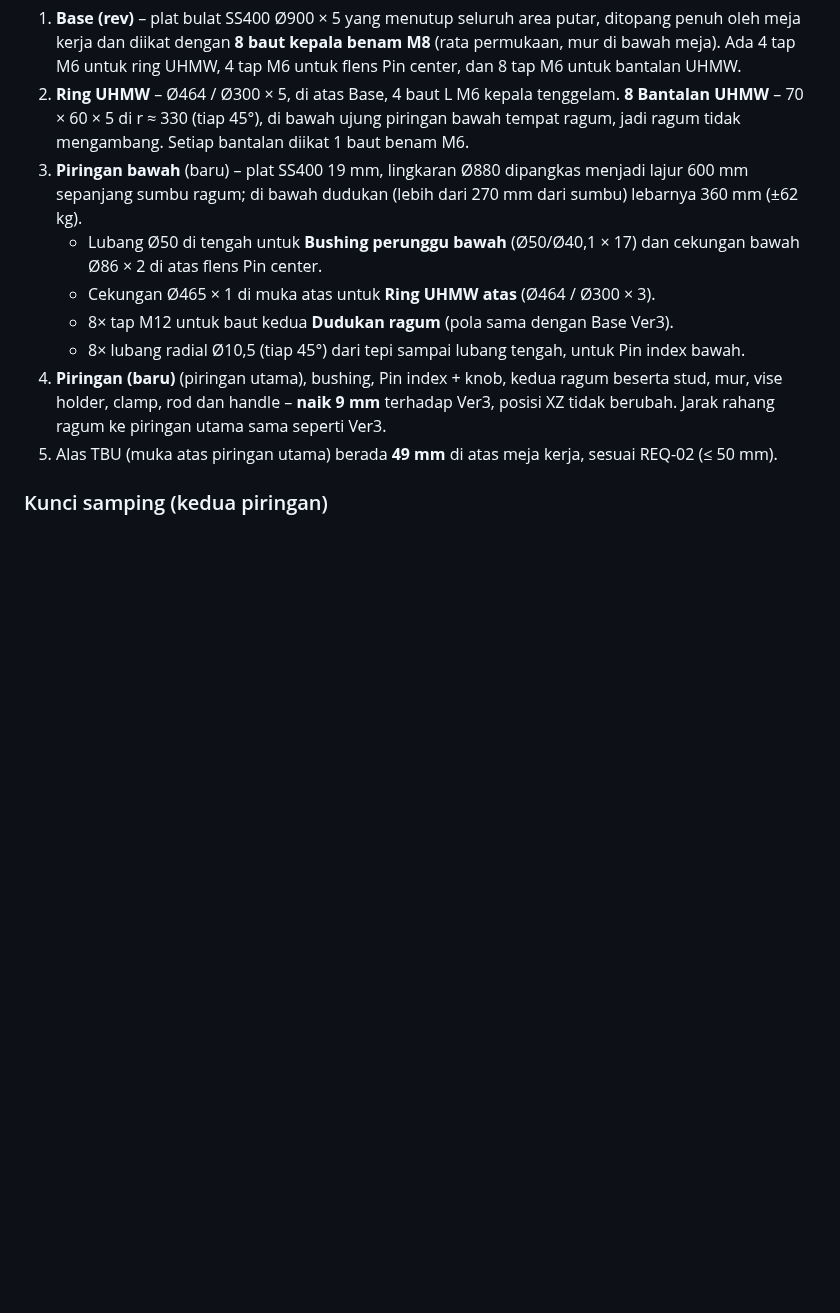
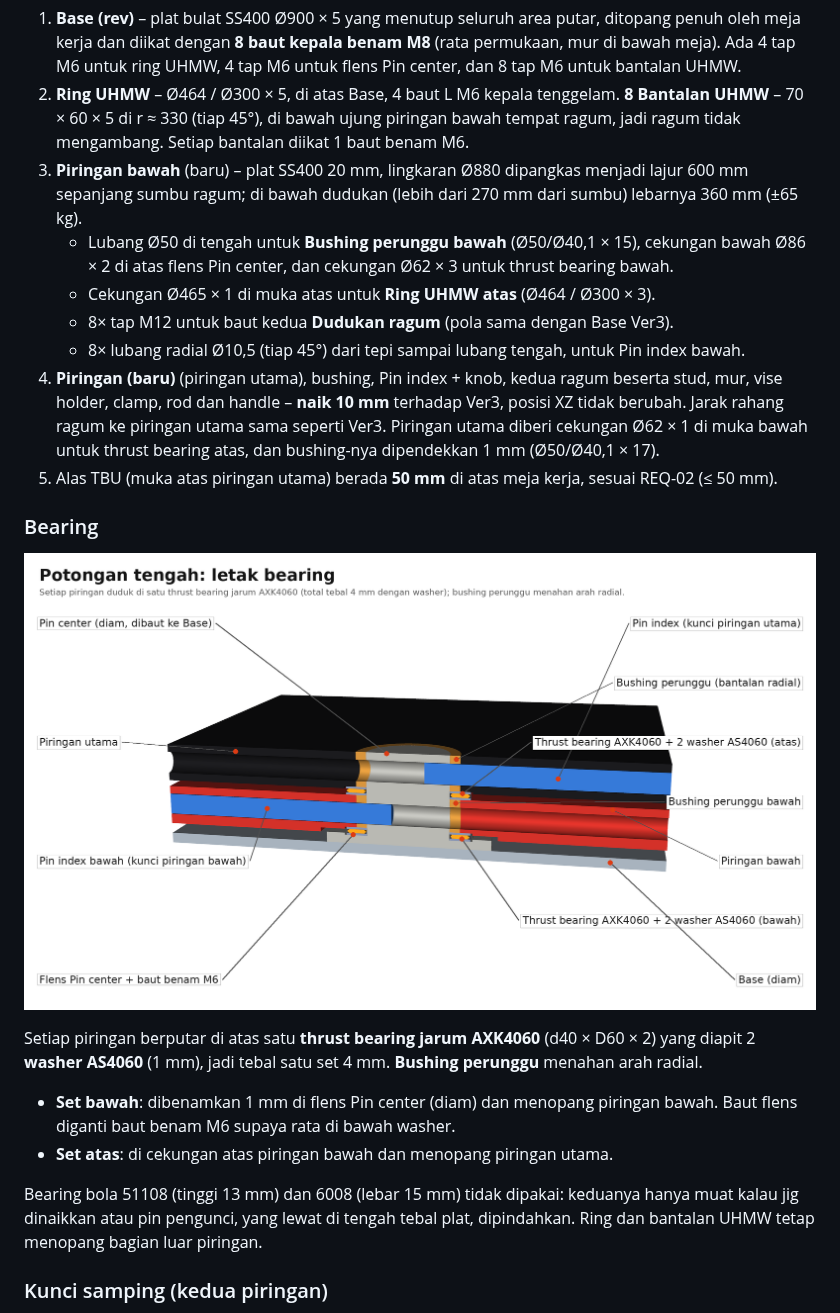
Before and after one commit to MahendraDharma/tumer, a Markdown page: README.md, the part around one of its changes. Drawn GitHub-style; pictures changed too: docs/potongan_bearing.png (added); blank space fills up the shorter version.

```diff
--- a/README.md
+++ b/README.md
@@ -16,13 +16,23 @@ Bagian baru dirampingkan ke faktor keamanan ≥ 2 (spesifikasi kelompok). Susuna
 1. **Base (rev)** – plat bulat SS400 Ø900 × 5 yang menutup seluruh area putar, ditopang penuh oleh meja kerja dan diikat dengan **8 baut kepala benam M8** (rata permukaan, mur di bawah meja). Ada 4 tap M6 untuk ring UHMW, 4 tap M6 untuk flens Pin center, dan 8 tap M6 untuk bantalan UHMW.
 2. **Ring UHMW** – Ø464 / Ø300 × 5, di atas Base, 4 baut L M6 kepala tenggelam.
    **8 Bantalan UHMW** – 70 × 60 × 5 di r ≈ 330 (tiap 45°), di bawah ujung piringan bawah tempat ragum, jadi ragum tidak mengambang. Setiap bantalan diikat 1 baut benam M6.
-3. **Piringan bawah** (baru) – plat SS400 19 mm, lingkaran Ø880 dipangkas menjadi lajur 600 mm sepanjang sumbu ragum; di bawah dudukan (lebih dari 270 mm dari sumbu) lebarnya 360 mm (±62 kg).
-   - Lubang Ø50 di tengah untuk **Bushing perunggu bawah** (Ø50/Ø40,1 × 17) dan cekungan bawah Ø86 × 2 di atas flens Pin center.
+3. **Piringan bawah** (baru) – plat SS400 20 mm, lingkaran Ø880 dipangkas menjadi lajur 600 mm sepanjang sumbu ragum; di bawah dudukan (lebih dari 270 mm dari sumbu) lebarnya 360 mm (±65 kg).
+   - Lubang Ø50 di tengah untuk **Bushing perunggu bawah** (Ø50/Ø40,1 × 15), cekungan bawah Ø86 × 2 di atas flens Pin center, dan cekungan Ø62 × 3 untuk thrust bearing bawah.
    - Cekungan Ø465 × 1 di muka atas untuk **Ring UHMW atas** (Ø464 / Ø300 × 3).
    - 8× tap M12 untuk baut kedua **Dudukan ragum** (pola sama dengan Base Ver3).
    - 8× lubang radial Ø10,5 (tiap 45°) dari tepi sampai lubang tengah, untuk Pin index bawah.
-4. **Piringan (baru)** (piringan utama), bushing, Pin index + knob, kedua ragum beserta stud, mur, vise holder, clamp, rod dan handle – **naik 9 mm** terhadap Ver3, posisi XZ tidak berubah. Jarak rahang ragum ke piringan utama sama seperti Ver3.
-5. Alas TBU (muka atas piringan utama) berada **49 mm** di atas meja kerja, sesuai REQ-02 (≤ 50 mm).
+4. **Piringan (baru)** (piringan utama), bushing, Pin index + knob, kedua ragum beserta stud, mur, vise holder, clamp, rod dan handle – **naik 10 mm** terhadap Ver3, posisi XZ tidak berubah. Jarak rahang ragum ke piringan utama sama seperti Ver3. Piringan utama diberi cekungan Ø62 × 1 di muka bawah untuk thrust bearing atas, dan bushing-nya dipendekkan 1 mm (Ø50/Ø40,1 × 17).
+5. Alas TBU (muka atas piringan utama) berada **50 mm** di atas meja kerja, sesuai REQ-02 (≤ 50 mm).
+
+### Bearing
+
+![Potongan tengah: letak bearing](docs/potongan_bearing.png)
+
+Setiap piringan berputar di atas satu **thrust bearing jarum AXK4060** (d40 × D60 × 2) yang diapit 2 **washer AS4060** (1 mm), jadi tebal satu set 4 mm. **Bushing perunggu** menahan arah radial.
+- **Set bawah**: dibenamkan 1 mm di flens Pin center (diam) dan menopang piringan bawah. Baut flens diganti baut benam M6 supaya rata di bawah washer.
+- **Set atas**: di cekungan atas piringan bawah dan menopang piringan utama.
+
+Bearing bola 51108 (tinggi 13 mm) dan 6008 (lebar 15 mm) tidak dipakai: keduanya hanya muat kalau jig dinaikkan atau pin pengunci, yang lewat di tengah tebal plat, dipindahkan. Ring dan bantalan UHMW tetap menopang bagian luar piringan.
 
 ### Kunci samping (kedua piringan)
 
```
Also changed, not shown: other parts of README.md (+9 -8 lines), docs/langkah_penggunaan.png, docs/tbu_terjepit_keterangan.png, 6 other files.
